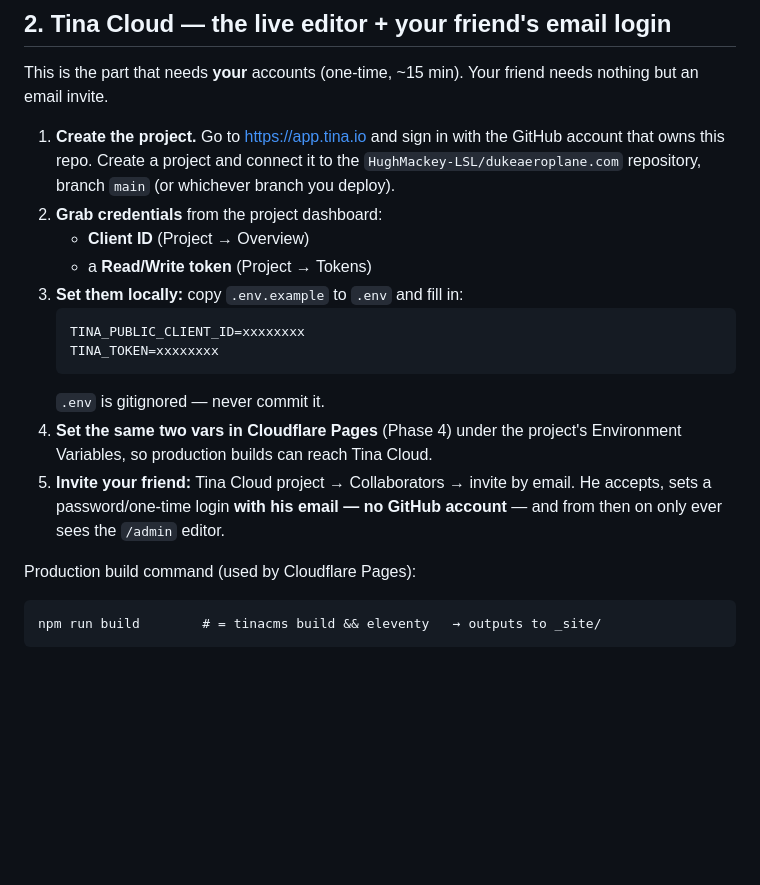
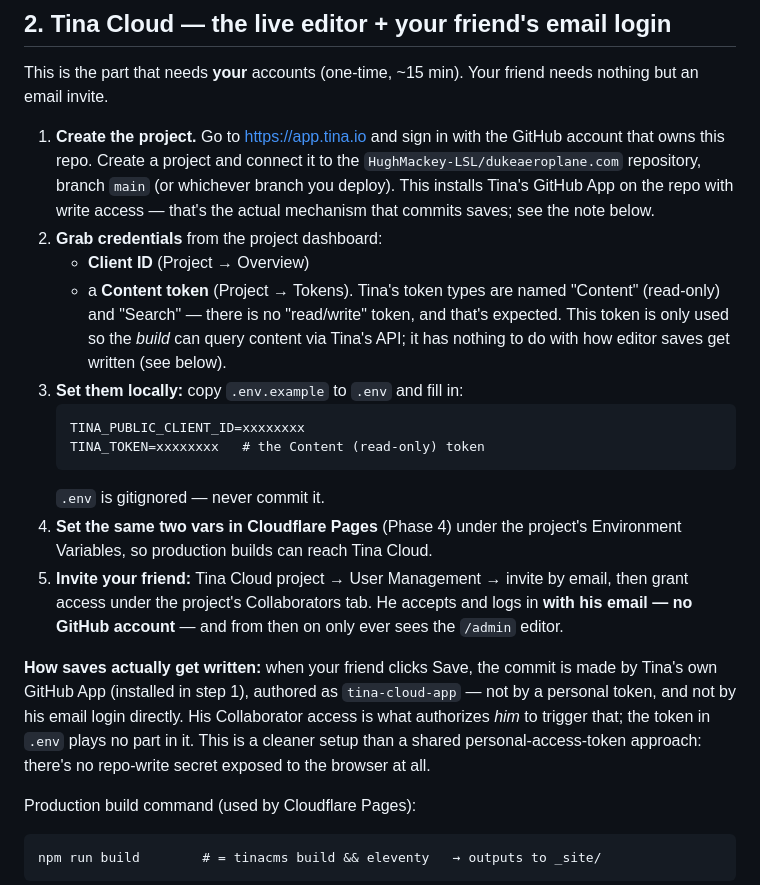
Before and after one commit to HughMackey-LSL/dukeaeroplane.com, a Markdown page: eleventy-prototype/TINA-SETUP.md, the part around the change. Drawn GitHub-style; blank space fills up the shorter version.

Commit message:
Fix TINA-SETUP.md token guidance; drop stray test line from post
Tina Cloud only issues "Content" (read-only) and "Search" tokens — there is
no "read/write" token. Clarify that Content is correct, and explain that
saves are actually committed by Tina's own GitHub App (tina-cloud-app), not
by any token in .env.

Co-Authored-By: Claude Opus 4.8 <noreply@anthropic.com>

````diff
--- a/eleventy-prototype/TINA-SETUP.md
+++ b/eleventy-prototype/TINA-SETUP.md
@@ -33,21 +33,35 @@ needs nothing but an email invite.
 1. **Create the project.** Go to <https://app.tina.io> and sign in with the
    GitHub account that owns this repo. Create a project and connect it to the
    `HughMackey-LSL/dukeaeroplane.com` repository, branch `main` (or whichever
-   branch you deploy).
+   branch you deploy). This installs Tina's GitHub App on the repo with write
+   access — that's the actual mechanism that commits saves; see the note below.
 2. **Grab credentials** from the project dashboard:
    - **Client ID** (Project → Overview)
-   - a **Read/Write token** (Project → Tokens)
+   - a **Content token** (Project → Tokens). Tina's token types are named
+     "Content" (read-only) and "Search" — there is no "read/write" token, and
+     that's expected. This token is only used so the *build* can query
+     content via Tina's API; it has nothing to do with how editor saves get
+     written (see below).
 3. **Set them locally:** copy `.env.example` to `.env` and fill in:
    ```
    TINA_PUBLIC_CLIENT_ID=xxxxxxxx
-   TINA_TOKEN=xxxxxxxx
+   TINA_TOKEN=xxxxxxxx   # the Content (read-only) token
    ```
    `.env` is gitignored — never commit it.
 4. **Set the same two vars in Cloudflare Pages** (Phase 4) under the project's
    Environment Variables, so production builds can reach Tina Cloud.
-5. **Invite your friend:** Tina Cloud project → Collaborators → invite by email.
-   He accepts, sets a password/one-time login **with his email — no GitHub
-   account** — and from then on only ever sees the `/admin` editor.
+5. **Invite your friend:** Tina Cloud project → User Management → invite by
+   email, then grant access under the project's Collaborators tab. He accepts
+   and logs in **with his email — no GitHub account** — and from then on only
+   ever sees the `/admin` editor.
+
+**How saves actually get written:** when your friend clicks Save, the commit
+is made by Tina's own GitHub App (installed in step 1), authored as
+`tina-cloud-app` — not by a personal token, and not by his email login
+directly. His Collaborator access is what authorizes *him* to trigger that;
+the token in `.env` plays no part in it. This is a cleaner setup than a shared
+personal-access-token approach: there's no repo-write secret exposed to the
+browser at all.
 
 Production build command (used by Cloudflare Pages):
 ```
````
